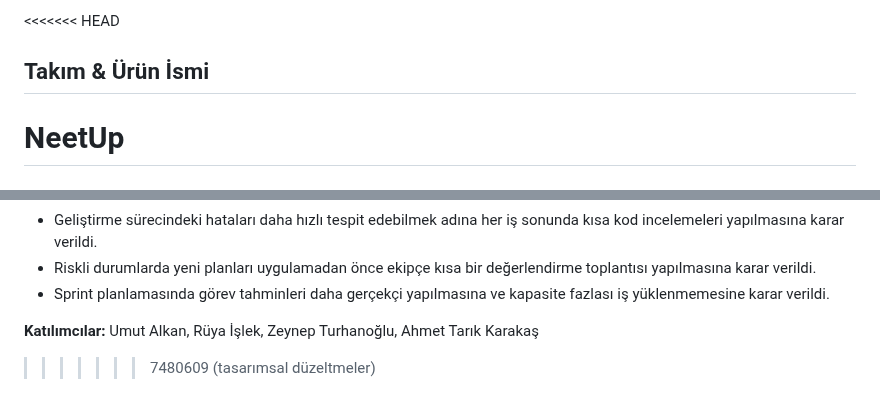
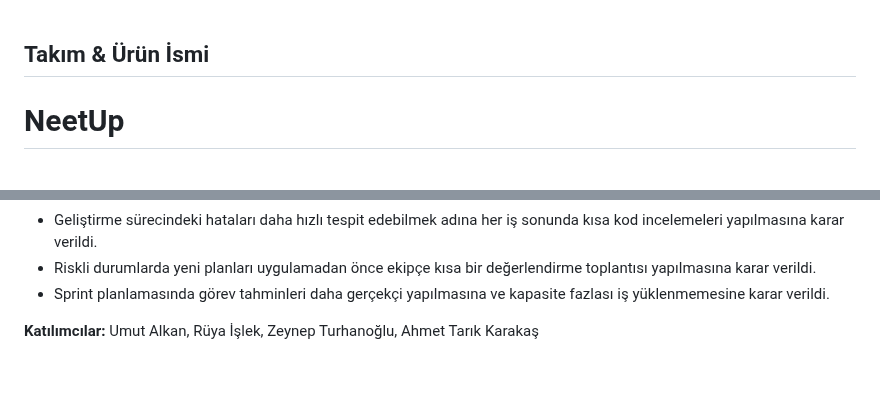
Before and after one commit to Neuravoid/NeetUp, a Markdown page: README.md, 2 parts joined by grey strips. Drawn GitHub-style; blank space fills up the shorter version.

```diff
--- a/README.md
+++ b/README.md
@@ -1,4 +1,4 @@
-<<<<<<< HEAD
+
 
 ## Takım & Ürün İsmi
 <h1>NeetUp</h1>
@@ -342,6 +342,3 @@ Sprint boyunca ekibimiz toplam 120 story point’lik iş yükünü düzenli bir
 - Sprint planlamasında görev tahminleri daha gerçekçi yapılmasına ve kapasite fazlası iş yüklenmemesine karar verildi.
 
 **Katılımcılar:** Umut Alkan, Rüya İşlek, Zeynep Turhanoğlu, Ahmet Tarık Karakaş
-
-
->>>>>>> 7480609 (tasarımsal düzeltmeler)
```
Also changed, not shown: other parts of README.md (+1 -1 lines).
